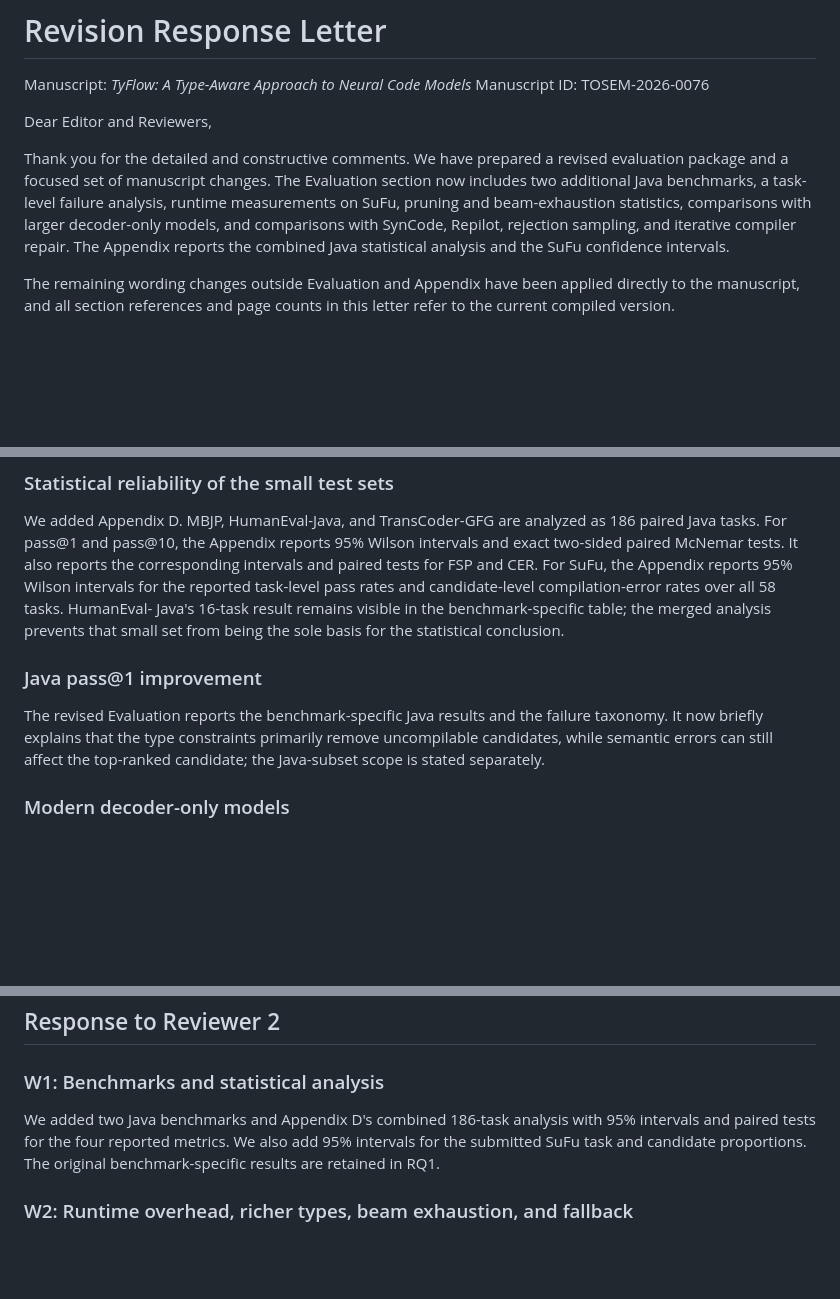
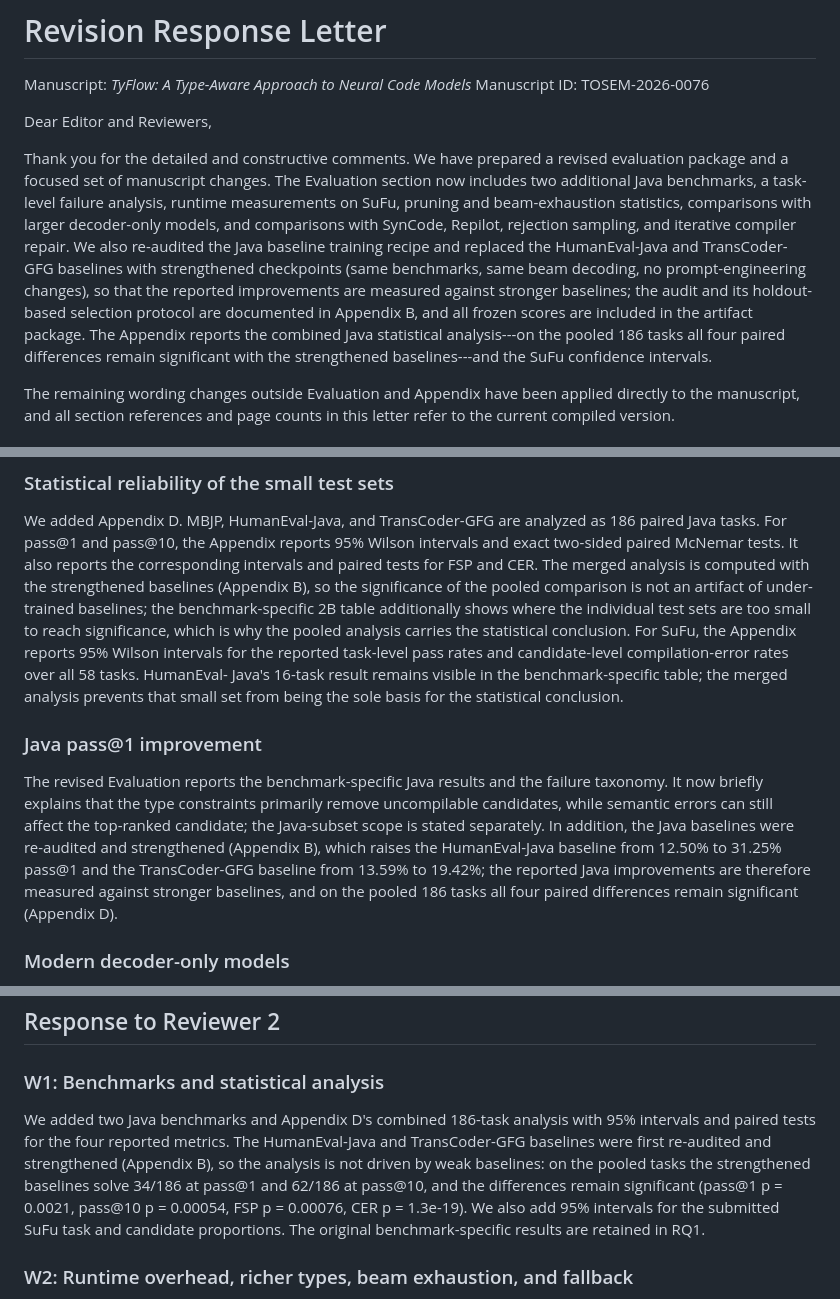
Before and after one commit to CudraniaTrec/ProofT5, a Markdown page: tosem/revision/revision_response_letter.md, 3 parts joined by grey strips. Rendered like a GitHub page; blank space fills up the shorter version.

Commit message:
Update revision response letter: disclose strengthened Java baselines and pooled significance
- Opening summary, Editor benchmarks response, Reviewer 1 statistics and Java
  pass@1 responses, and Reviewer 2 W1 now disclose the baseline re-audit and
  the strengthened HumanEval-Java / TransCoder-GFG baselines.
- W1 states the pooled 186-task numbers and p-values (pass@1 0.0021,
  pass@10 0.00054, FSP 0.00076, CER 1.3e-19).
- Added an artifact-availability statement covering protocols, holdouts,
  frozen scores, and SHA-256 sums.
- Kept the letter's plain-markdown convention (no LaTeX math).

```diff
--- a/tosem/revision/revision_response_letter.md
+++ b/tosem/revision/revision_response_letter.md
@@ -10,8 +10,15 @@ revised evaluation package and a focused set of manuscript changes. The
 Evaluation section now includes two additional Java benchmarks, a task-level
 failure analysis, runtime measurements on SuFu, pruning and beam-exhaustion
 statistics, comparisons with larger decoder-only models, and comparisons with
-SynCode, Repilot, rejection sampling, and iterative compiler repair. The
-Appendix reports the combined Java statistical analysis and the SuFu
+SynCode, Repilot, rejection sampling, and iterative compiler repair. We also
+re-audited the Java baseline training recipe and replaced the HumanEval-Java
+and TransCoder-GFG baselines with strengthened checkpoints (same benchmarks,
+same beam decoding, no prompt-engineering changes), so that the reported
+improvements are measured against stronger baselines; the audit and its
+holdout-based selection protocol are documented in Appendix B, and all frozen
+scores are included in the artifact package. The Appendix reports the combined
+Java statistical analysis---on the pooled 186 tasks all four paired
+differences remain significant with the strengthened baselines---and the SuFu
 confidence intervals.
 
 The remaining wording changes outside Evaluation and Appendix have been
@@ -69,7 +81,12 @@ ablation to which it belongs.
 We added Appendix D. MBJP, HumanEval-Java, and TransCoder-GFG are analyzed as
 186 paired Java tasks. For pass@1 and pass@10, the Appendix reports 95%
 Wilson intervals and exact two-sided paired McNemar tests. It also reports the
-corresponding intervals and paired tests for FSP and CER. For SuFu, the
+corresponding intervals and paired tests for FSP and CER. The merged analysis
+is computed with the strengthened baselines (Appendix B), so the significance
+of the pooled comparison is not an artifact of under-trained baselines; the
+benchmark-specific 2B table additionally shows where the individual test sets
+are too small to reach significance, which is why the pooled analysis carries
+the statistical conclusion. For SuFu, the
 Appendix reports 95% Wilson intervals for the reported task-level pass rates
 and candidate-level compilation-error rates over all 58 tasks. HumanEval-
 Java's 16-task result remains visible in the benchmark-specific table; the
@@ -81,7 +98,12 @@ statistical conclusion.
 The revised Evaluation reports the benchmark-specific Java results and the
 failure taxonomy. It now briefly explains that the type constraints primarily
 remove uncompilable candidates, while semantic errors can still affect the
-top-ranked candidate; the Java-subset scope is stated separately.
+top-ranked candidate; the Java-subset scope is stated separately. In addition,
+the Java baselines were re-audited and strengthened (Appendix B), which raises
+the HumanEval-Java baseline from 12.50% to 31.25% pass@1 and the
+TransCoder-GFG baseline from 13.59% to 19.42%; the reported Java
+improvements are therefore measured against stronger baselines, and on the
+pooled 186 tasks all four paired differences remain significant (Appendix D).
 
 ### Modern decoder-only models
 
@@ -116,9 +138,14 @@ semantic.
 ### W1: Benchmarks and statistical analysis
 
 We added two Java benchmarks and Appendix D's combined 186-task analysis with
-95% intervals and paired tests for the four reported metrics. We also add
-95% intervals for the submitted SuFu task and candidate proportions. The
-original benchmark-specific results are retained in RQ1.
+95% intervals and paired tests for the four reported metrics. The HumanEval-Java
+and TransCoder-GFG baselines were first re-audited and strengthened (Appendix B),
+so the analysis is not driven by weak baselines: on the pooled tasks the
+strengthened baselines solve 34/186 at pass@1 and 62/186 at pass@10, and the
+differences remain significant (pass@1 p = 0.0021, pass@10 p = 0.00054,
+FSP p = 0.00076, CER p = 1.3e-19). We also add 95% intervals for the submitted SuFu
+task and candidate proportions. The original benchmark-specific results are
+retained in RQ1.
 
 ### W2: Runtime overhead, richer types, beam exhaustion, and fallback
 
```
Also changed, not shown: other parts of tosem/revision/revision_response_letter.md (+16 -1 lines).
